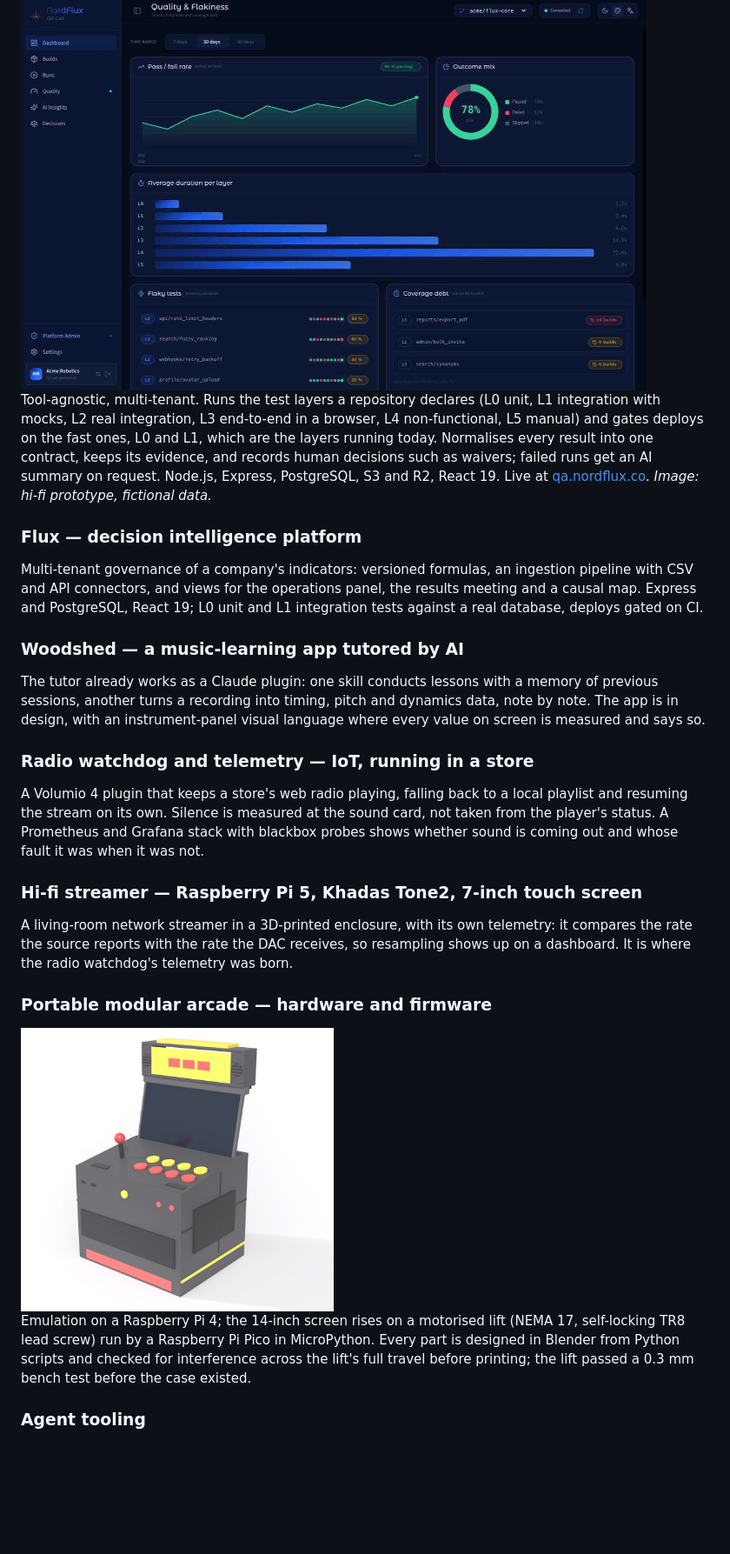
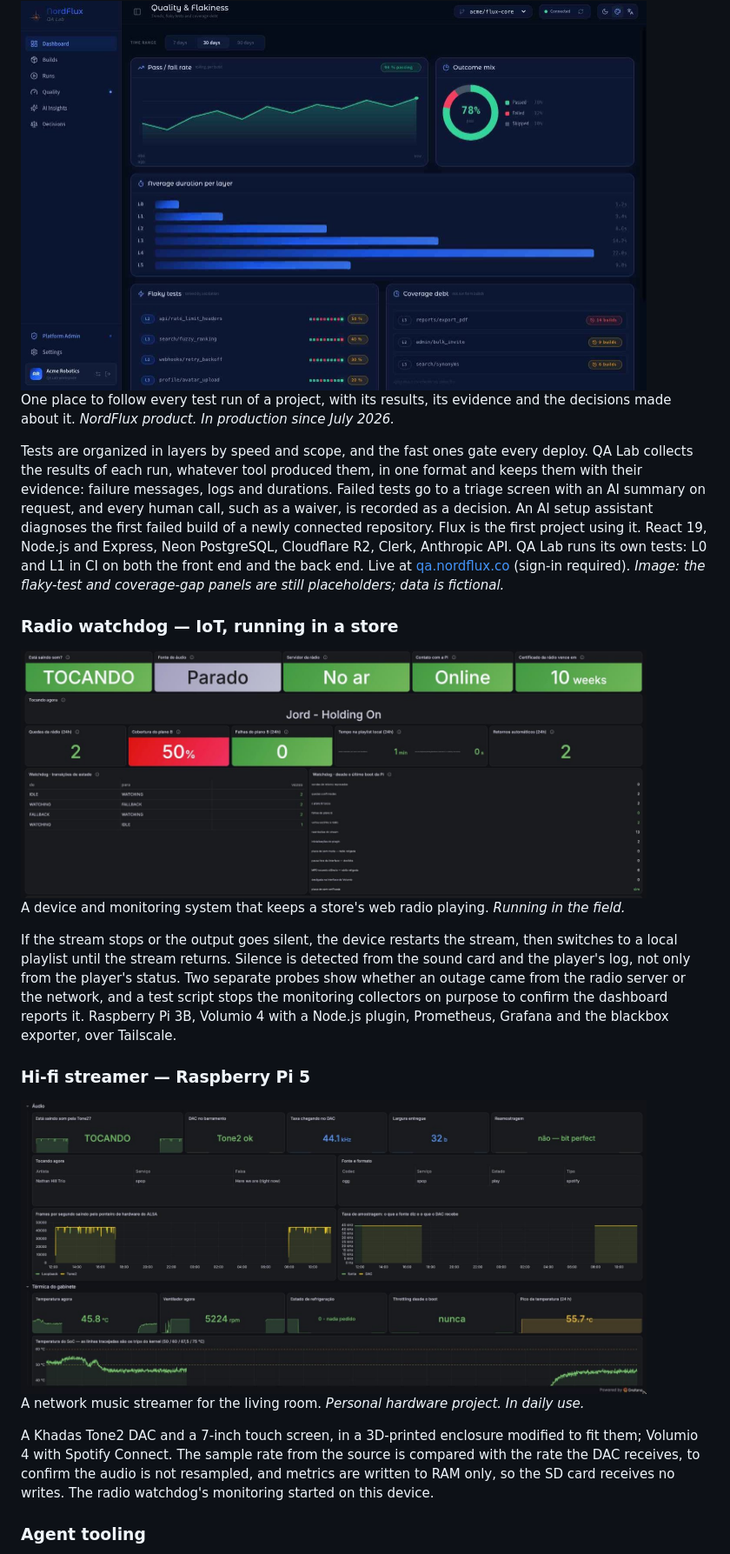
Before and after one commit to josemathias/josemathias, a Markdown page: README.md, the part around one of its changes. Shown at 87% size. Rendered like a GitHub page; pictures changed too: img/streamer-grafana.jpg (added), img/watchdog-grafana.jpg (added); blank space fills up the shorter version.

Commit message:
Sincroniza com mathias.nordflux.co: ordem, textos e imagens da página

```diff
--- a/README.md
+++ b/README.md
@@ -14,23 +18,22 @@ Working prototype. A C++20 core holds the model and its rules (CMake, Ninja, CTe
 ### QA Lab — test observability platform
 <img src="img/qalab-quality.jpg" alt="QA Lab quality view" width="720">
 
-Tool-agnostic, multi-tenant. Runs the test layers a repository declares (L0 unit, L1 integration with mocks, L2 real integration, L3 end-to-end in a browser, L4 non-functional, L5 manual) and gates deploys on the fast ones, L0 and L1, which are the layers running today. Normalises every result into one contract, keeps its evidence, and records human decisions such as waivers; failed runs get an AI summary on request. Node.js, Express, PostgreSQL, S3 and R2, React 19. Live at [qa.nordflux.co](https://qa.nordflux.co). *Image: hi-fi prototype, fictional data.*
+One place to follow every test run of a project, with its results, its evidence and the decisions made about it. *NordFlux product. In production since July 2026.*
 
-### Flux — decision intelligence platform
-Multi-tenant governance of a company's indicators: versioned formulas, an ingestion pipeline with CSV and API connectors, and views for the operations panel, the results meeting and a causal map. Express and PostgreSQL, React 19; L0 unit and L1 integration tests against a real database, deploys gated on CI.
+Tests are organized in layers by speed and scope, and the fast ones gate every deploy. QA Lab collects the results of each run, whatever tool produced them, in one format and keeps them with their evidence: failure messages, logs and durations. Failed tests go to a triage screen with an AI summary on request, and every human call, such as a waiver, is recorded as a decision. An AI setup assistant diagnoses the first failed build of a newly connected repository. Flux is the first project using it. React 19, Node.js and Express, Neon PostgreSQL, Cloudflare R2, Clerk, Anthropic API. QA Lab runs its own tests: L0 and L1 in CI on both the front end and the back end. Live at [qa.nordflux.co](https://qa.nordflux.co) (sign-in required). *Image: the flaky-test and coverage-gap panels are still placeholders; data is fictional.*
 
-### Woodshed — a music-learning app tutored by AI
-The tutor already works as a Claude plugin: one skill conducts lessons with a memory of previous sessions, another turns a recording into timing, pitch and dynamics data, note by note. The app is in design, with an instrument-panel visual language where every value on screen is measured and says so.
+### Radio watchdog — IoT, running in a store
+<img src="img/watchdog-grafana.jpg" alt="Store dashboard in Grafana" width="720">
 
-### Radio watchdog and telemetry — IoT, running in a store
-A Volumio 4 plugin that keeps a store's web radio playing, falling back to a local playlist and resuming the stream on its own. Silence is measured at the sound card, not taken from the player's status. A Prometheus and Grafana stack with blackbox probes shows whether sound is coming out and whose fault it was when it was not.
+A device and monitoring system that keeps a store's web radio playing. *Running in the field.*
 
-### Hi-fi streamer — Raspberry Pi 5, Khadas Tone2, 7-inch touch screen
-A living-room network streamer in a 3D-printed enclosure, with its own telemetry: it compares the rate the source reports with the rate the DAC receives, so resampling shows up on a dashboard. It is where the radio watchdog's telemetry was born.
+If the stream stops or the output goes silent, the device restarts the stream, then switches to a local playlist until the stream returns. Silence is detected from the sound card and the player's log, not only from the player's status. Two separate probes show whether an outage came from the radio server or the network, and a test script stops the monitoring collectors on purpose to confirm the dashboard reports it. Raspberry Pi 3B, Volumio 4 with a Node.js plugin, Prometheus, Grafana and the blackbox exporter, over Tailscale.
 
-### Portable modular arcade — hardware and firmware
-<img src="img/arcade-open.jpg" alt="Concept render of the portable arcade with the screen raised" width="360">
+### Hi-fi streamer — Raspberry Pi 5
+<img src="img/streamer-grafana.jpg" alt="Streamer dashboard in Grafana" width="720">
 
-Emulation on a Raspberry Pi 4; the 14-inch screen rises on a motorised lift (NEMA 17, self-locking TR8 lead screw) run by a Raspberry Pi Pico in MicroPython. Every part is designed in Blender from Python scripts and checked for interference across the lift's full travel before printing; the lift passed a 0.3 mm bench test before the case existed.
+A network music streamer for the living room. *Personal hardware project. In daily use.*
+
+A Khadas Tone2 DAC and a 7-inch touch screen, in a 3D-printed enclosure modified to fit them; Volumio 4 with Spotify Connect. The sample rate from the source is compared with the rate the DAC receives, to confirm the audio is not resampled, and metrics are written to RAM only, so the SD card receives no writes. The radio watchdog's monitoring started on this device.
 
 ### Agent tooling
```
Also changed, not shown: other parts of README.md (+34 -7 lines), img/flux-strategic.jpg (added), img/woodshed-meters.jpg (added).
